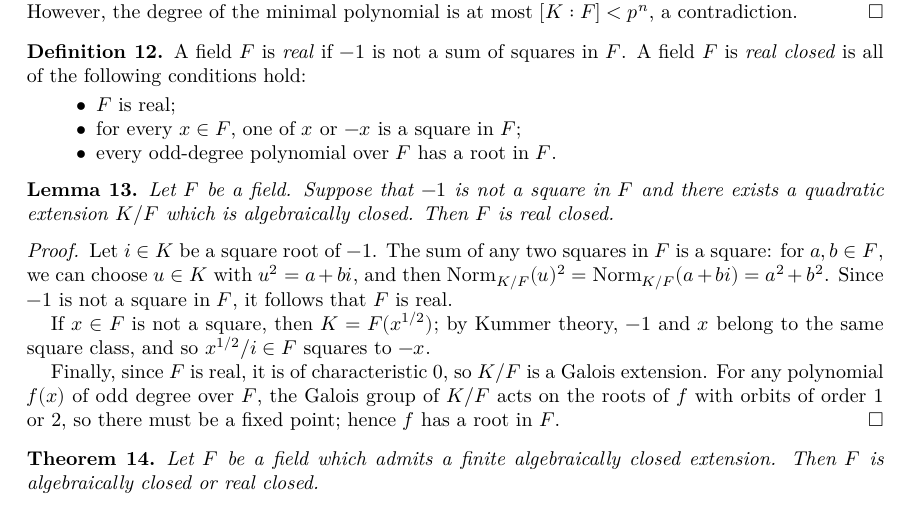
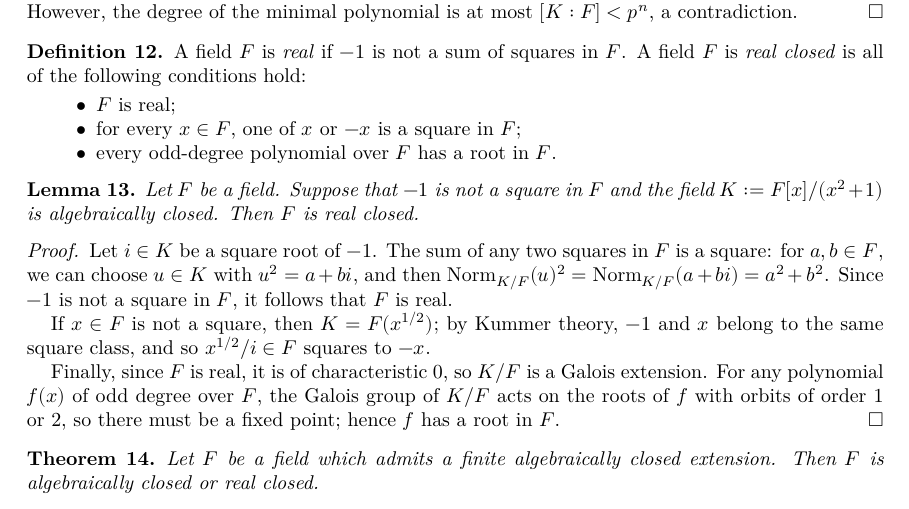
Before and after one commit to kedlaya/vectorbundles, a LaTeX paper (blueprint/src/print.tex, which reads blueprint/src/artin-schreier.tex): part of page 3 of 9, cut so that both start at the same text. Compiled offline with XeLaTeX.

Commit message:
Closed out artin_schreier_thm

```diff
--- a/blueprint/src/artin-schreier.tex
+++ b/blueprint/src/artin-schreier.tex
@@ -185,7 +185,7 @@ A field $F$ is \emph{real closed} is all of the following conditions hold:
 \leanok
 \uses{def:real closed field}
 Let $F$ be a field. Suppose that $-1$ is not a square in $F$
-and there exists a quadratic extension $K/F$ which is algebraically closed. Then $F$ is real closed.
+and the field $K := F[x]/(x^2+1)$ is algebraically closed. Then $F$ is real closed.
 \end{lemma}
 \begin{proof}
 Let $i \in K$ be a square root of $-1$.
```
Also changed, not shown: 1 other file.
